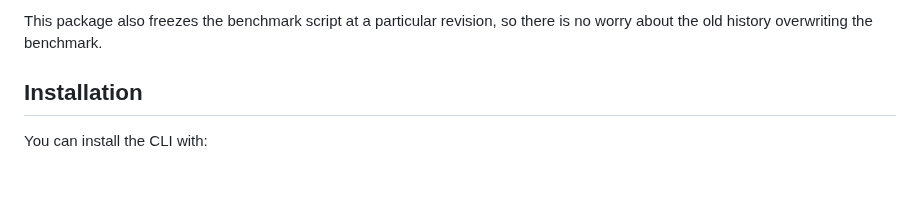
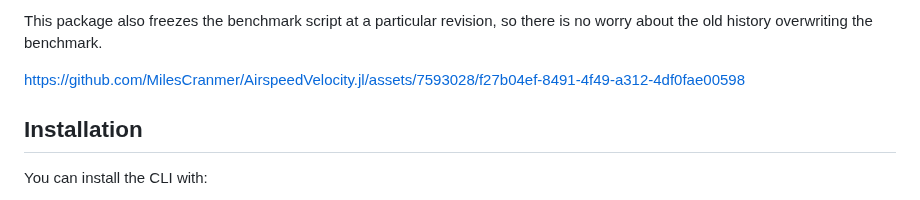
Before and after one commit to MilesCranmer/AirspeedVelocity.jl, a Markdown page: README.md, the part around the change. Rendered like a GitHub page; blank space fills up the shorter version.

Commit message:
add video demo

```diff
--- a/README.md
+++ b/README.md
@@ -17,6 +17,9 @@ This package allows you to:
 
 This package also freezes the benchmark script at a particular revision,
 so there is no worry about the old history overwriting the benchmark.
+
+https://github.com/MilesCranmer/AirspeedVelocity.jl/assets/7593028/f27b04ef-8491-4f49-a312-4df0fae00598
+
 
 ## Installation
 
```
